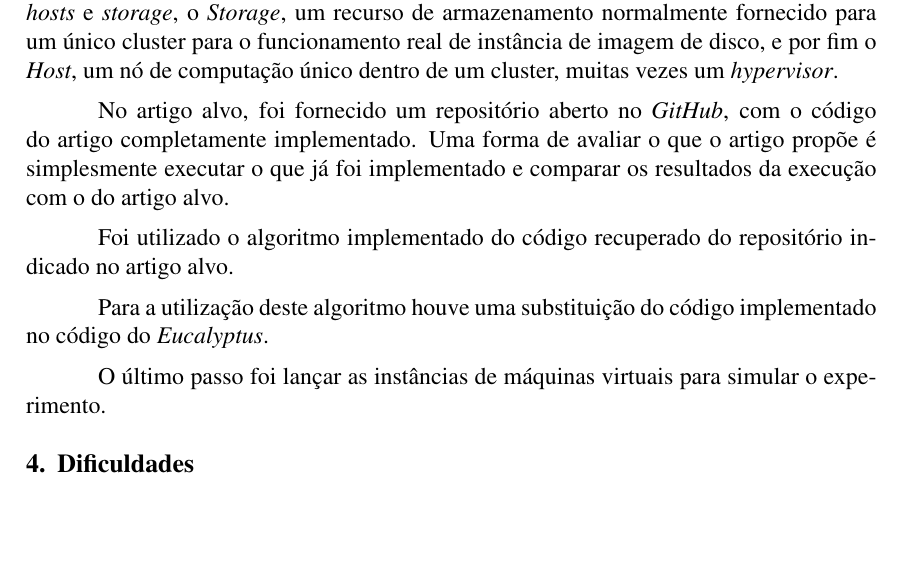
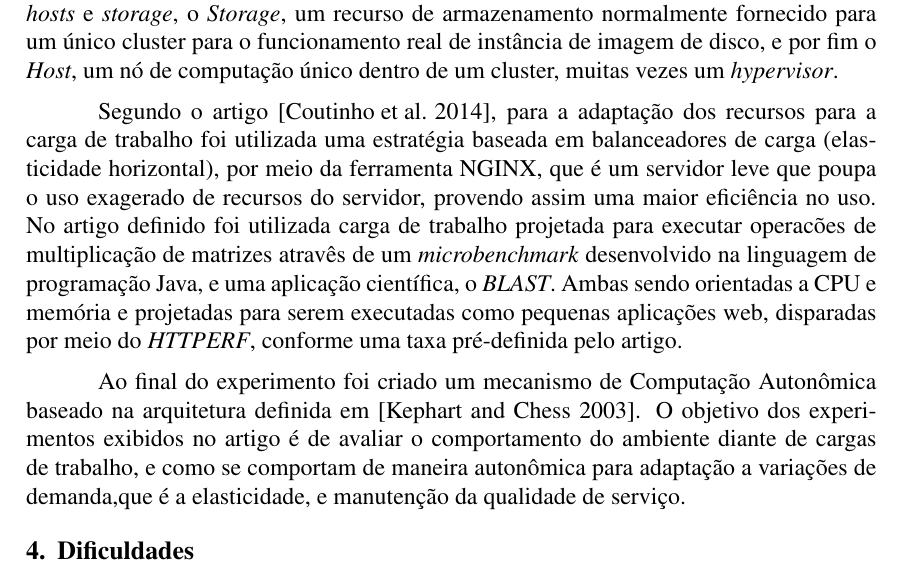
Before and after one commit to vitornere/artigo_nuvem, a LaTeX paper (sbc-template.tex, which reads editaveis/metodologia.tex): part of page 3 of 5, cut so that both start at the same text, the shorter picture padded with empty space. Compiled offline with pdfLaTeX.

Commit message:
Editando metodologia
Signed-off-by: Skingk <Skingk.f@gmail.com>

```diff
--- a/editaveis/metodologia.tex
+++ b/editaveis/metodologia.tex
@@ -6,10 +6,6 @@ Para iniciar o experimento de replicação, inicialmente foi feita o levantament
 
 Após efetuado login, é necessário configurar o \textit{Zone}, que é equivalente a um único centro de dados, o \textit{Pod}, possui um ou mais \textit{clusters}, o \textit{Cluster}, consiste em um ou mais \textit{hosts} e \textit{storage}, o \textit{Storage}, um recurso de armazenamento normalmente fornecido para um único cluster para o funcionamento real de instância de imagem de disco, e por fim o \textit{Host}, um nó de computação único dentro de um cluster, muitas vezes um \textit{hypervisor}.
 
-No artigo alvo, foi fornecido um repositório aberto no \textit{GitHub}, com o código do artigo completamente implementado. Uma forma de avaliar o que o artigo propõe é simplesmente executar o que já foi implementado e comparar os resultados da execução com o do artigo alvo.
+Segundo o artigo \cite{coutinho_et_al:14}, para a adaptação dos recursos para a carga de trabalho foi utilizada uma estratégia baseada em balanceadores de carga (elasticidade horizontal), por meio da ferramenta NGINX, que é um servidor leve que poupa o uso exagerado de recursos do servidor, provendo assim uma maior eficiência no uso. No artigo definido foi utilizada carga de trabalho projetada para executar operacões de multiplicação de matrizes atravês de um \textit{microbenchmark} desenvolvido na linguagem de programação Java, e uma aplicação científica, o \textit{BLAST}. Ambas sendo orientadas a CPU e memória e projetadas para serem executadas como pequenas aplicações web, disparadas por meio do \textit{HTTPERF}, conforme uma taxa pré-definida pelo artigo.
 
-Foi utilizado o algoritmo implementado do código recuperado do repositório indicado no artigo alvo.
-
-Para a utilização deste algoritmo houve uma substituição do código implementado no código do \textit{Eucalyptus}.
-
-O último passo foi lançar as instâncias de máquinas virtuais para simular o experimento.
+Ao final do experimento foi criado um mecanismo de Computação Autonômica baseado na arquitetura definida em [Kephart and Chess 2003]. O objetivo dos experimentos exibidos no artigo é de avaliar o comportamento do ambiente diante de cargas de trabalho, e como se comportam de maneira autonômica para adaptação a variações de demanda,que é a elasticidade, e manutenção da qualidade de serviço.
```
